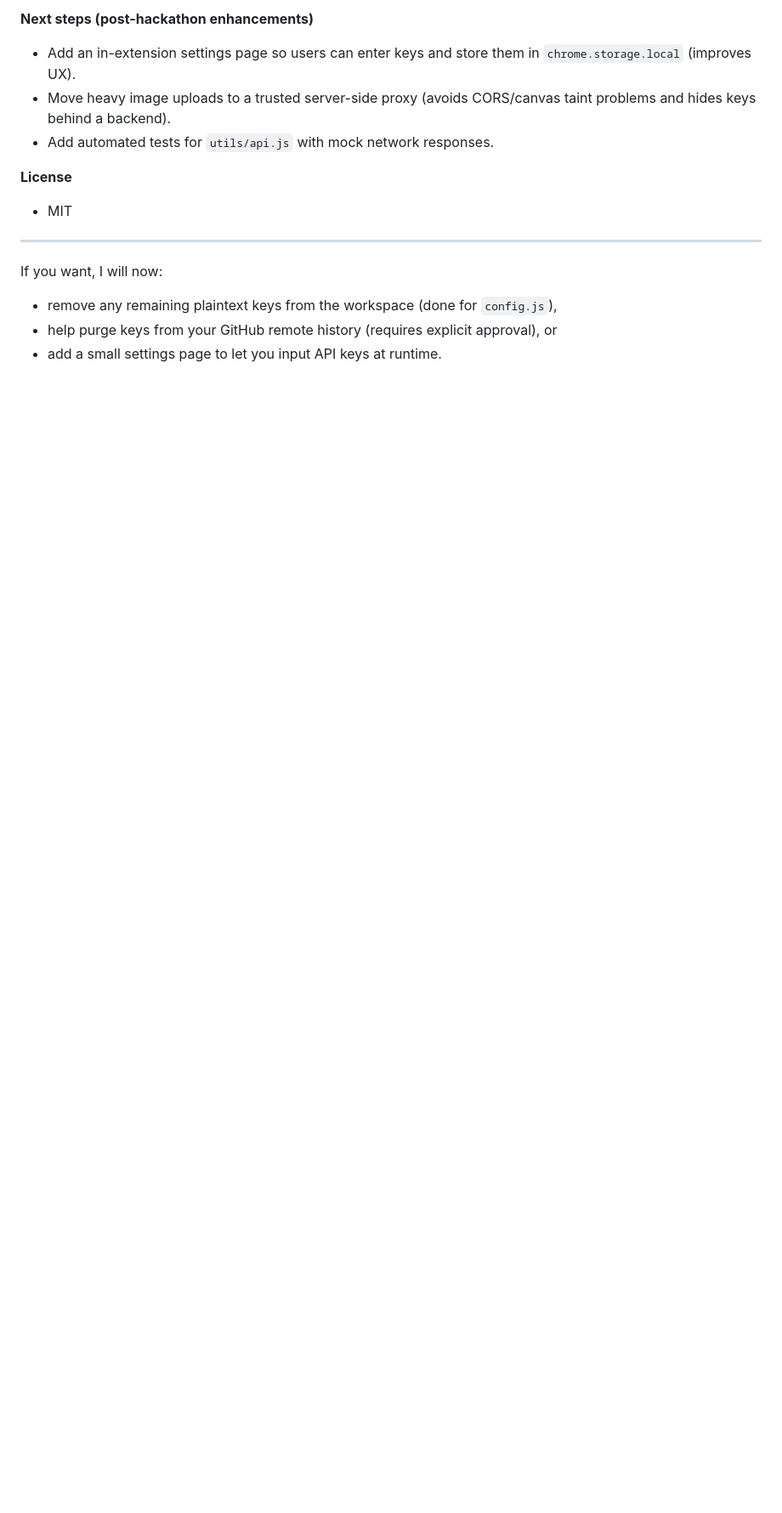
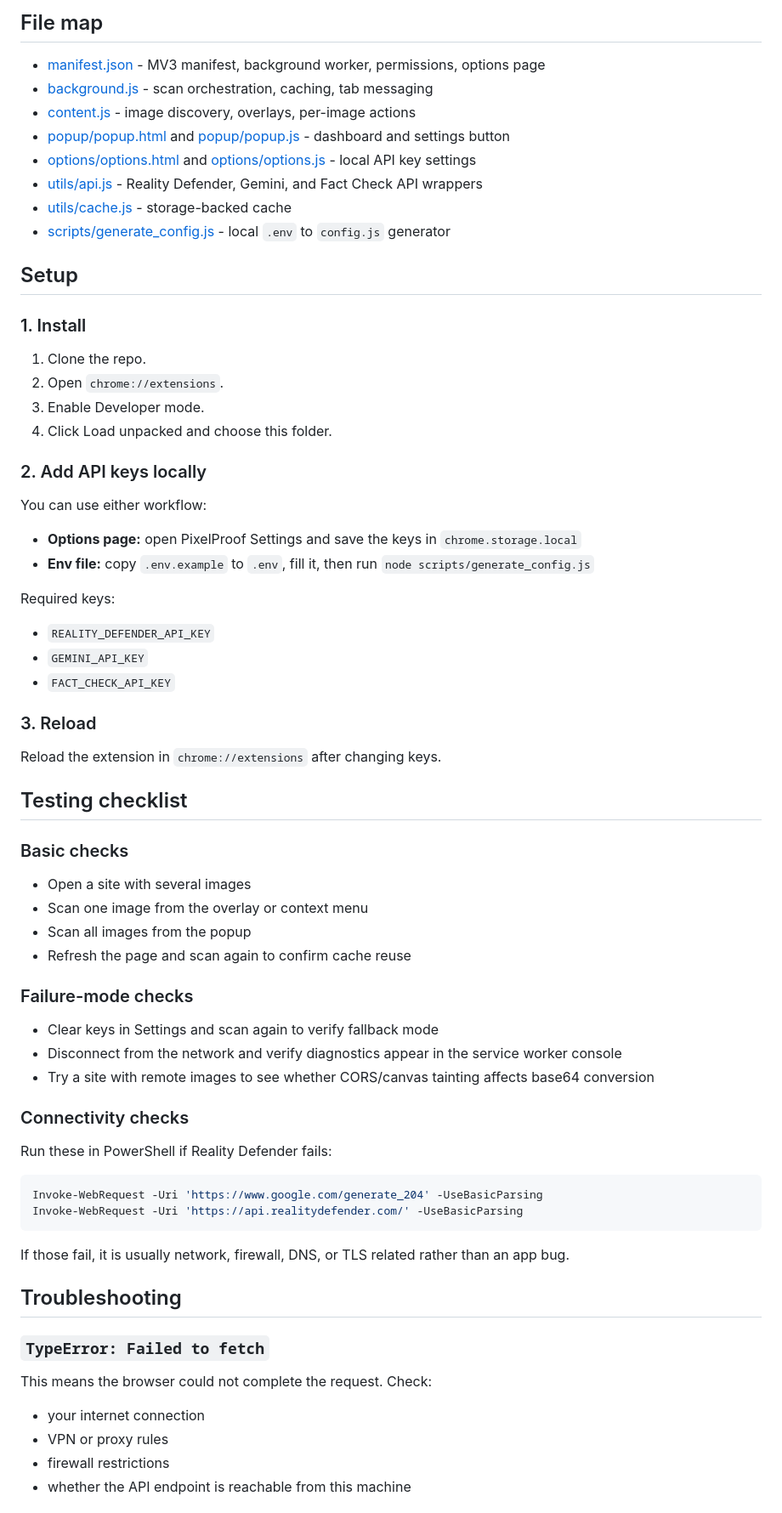
Before and after one commit to HarshBhanushali07/pixelproof, a Markdown page: README.md, the part around one of its changes. Shown at 85% size. Rendered like a GitHub page; blank space fills up the shorter version.

Commit message:
docs: make README hackathon-ready with mermaid diagrams

````diff
--- a/README.md
+++ b/README.md
@@ -81,15 +92,65 @@ See the example config for expected variables: [config.example.js](config.exampl
 
-**Next steps (post-hackathon enhancements)**
-- Add an in-extension settings page so users can enter keys and store them in `chrome.storage.local` (improves UX).
-- Move heavy image uploads to a trusted server-side proxy (avoids CORS/canvas taint problems and hides keys behind a backend).
-- Add automated tests for `utils/api.js` with mock network responses.
+## File map
+- [manifest.json](manifest.json) - MV3 manifest, background worker, permissions, options page
+- [background.js](background.js) - scan orchestration, caching, tab messaging
+- [content.js](content.js) - image discovery, overlays, per-image actions
+- [popup/popup.html](popup/popup.html) and [popup/popup.js](popup/popup.js) - dashboard and settings button
+- [options/options.html](options/options.html) and [options/options.js](options/options.js) - local API key settings
+- [utils/api.js](utils/api.js) - Reality Defender, Gemini, and Fact Check API wrappers
+- [utils/cache.js](utils/cache.js) - storage-backed cache
+- [scripts/generate_config.js](scripts/generate_config.js) - local `.env` to `config.js` generator
 
-**License**
-- MIT
+## Setup
 
----
+### 1. Install
+1. Clone the repo.
+2. Open `chrome://extensions`.
+3. Enable Developer mode.
+4. Click Load unpacked and choose this folder.
 
-If you want, I will now:
-- remove any remaining plaintext keys from the workspace (done for `config.js`),
-- help purge keys from your GitHub remote history (requires explicit approval), or
-- add a small settings page to let you input API keys at runtime.
+### 2. Add API keys locally
+You can use either workflow:
+
+- **Options page:** open PixelProof Settings and save the keys in `chrome.storage.local`
+- **Env file:** copy `.env.example` to `.env`, fill it, then run `node scripts/generate_config.js`
+
+Required keys:
+- `REALITY_DEFENDER_API_KEY`
+- `GEMINI_API_KEY`
+- `FACT_CHECK_API_KEY`
+
+### 3. Reload
+Reload the extension in `chrome://extensions` after changing keys.
+
+## Testing checklist
+
+### Basic checks
+- Open a site with several images
+- Scan one image from the overlay or context menu
+- Scan all images from the popup
+- Refresh the page and scan again to confirm cache reuse
+
+### Failure-mode checks
+- Clear keys in Settings and scan again to verify fallback mode
+- Disconnect from the network and verify diagnostics appear in the service worker console
+- Try a site with remote images to see whether CORS/canvas tainting affects base64 conversion
+
+### Connectivity checks
+Run these in PowerShell if Reality Defender fails:
+
+```powershell
+Invoke-WebRequest -Uri 'https://www.google.com/generate_204' -UseBasicParsing
+Invoke-WebRequest -Uri 'https://api.realitydefender.com/' -UseBasicParsing
+```
+
+If those fail, it is usually network, firewall, DNS, or TLS related rather than an app bug.
+
+## Troubleshooting
+
+### `TypeError: Failed to fetch`
+This means the browser could not complete the request. Check:
+- your internet connection
+- VPN or proxy rules
+- firewall restrictions
+- whether the API endpoint is reachable from this machine
+
````
Also changed, not shown: other parts of README.md (+113 -67 lines).
